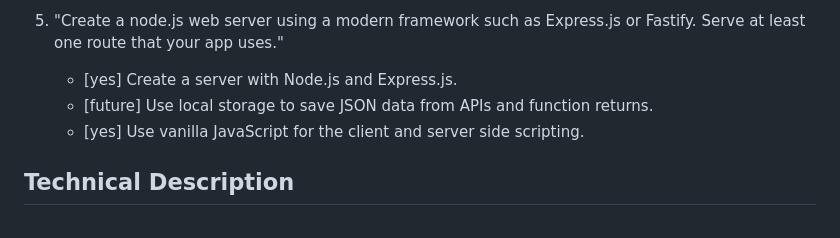
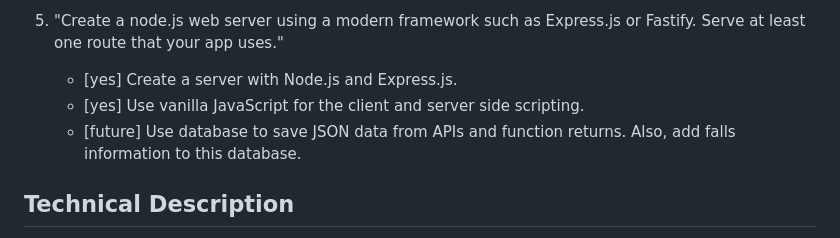
Before and after one commit to leoosborne/waterfall-finder, a Markdown page: README.md, the part around the change. Drawn GitHub-style.

```diff
--- a/README.md
+++ b/README.md
@@ -31,8 +31,9 @@ Project will create functions that
 5. "Create a node.js web server using a modern framework such as Express.js or Fastify.  Serve at least one route that your app uses."
 
     - [yes] Create a server with Node.js and Express.js.
-    - [future] Use local storage to save JSON data from APIs and function returns.
     - [yes] Use vanilla JavaScript for the client and server side scripting.
+    - [future] Use database to save JSON data from APIs and function returns. Also, add falls information to this database.
+
 
 
 ## Technical Description
```
